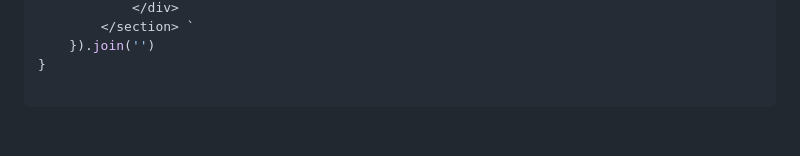
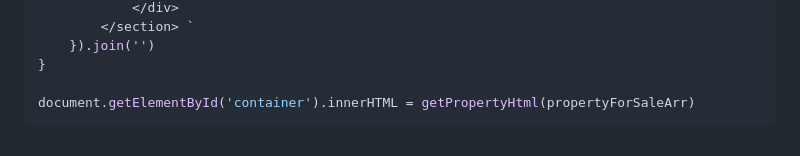
Before and after one commit to MastooraTurkmen/Houses-for-Sale, a Markdown page: README.md, the part around the change. Rendered like a GitHub page.

Commit message:
js codes

````diff
--- a/README.md
+++ b/README.md
@@ -178,4 +178,5 @@ function getPropertyHtml(properties = [placeholderPropertyObj]) {
     }).join('')
 }
 
+document.getElementById('container').innerHTML = getPropertyHtml(propertyForSaleArr)
 ```
````
